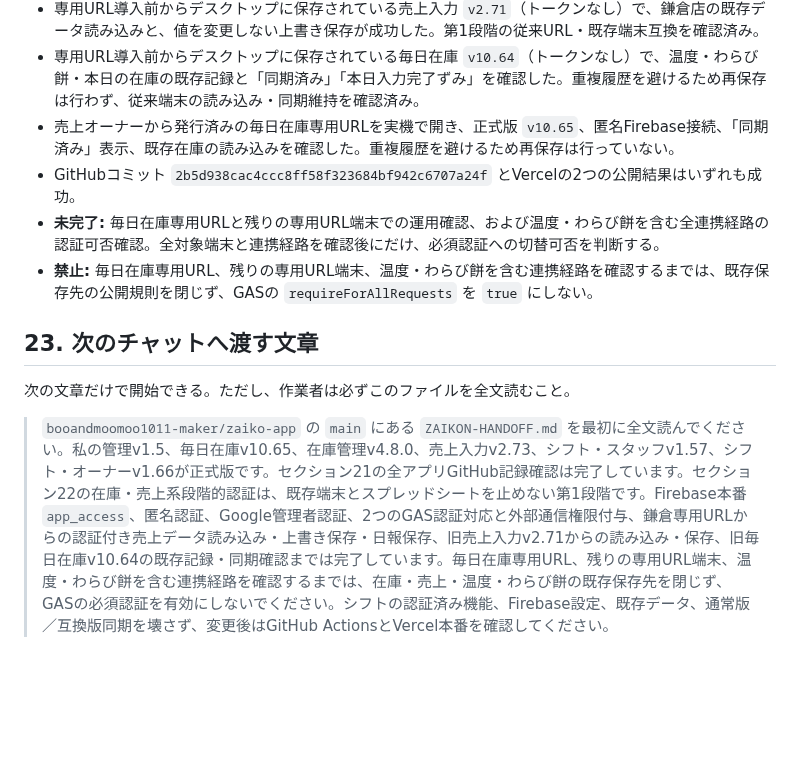
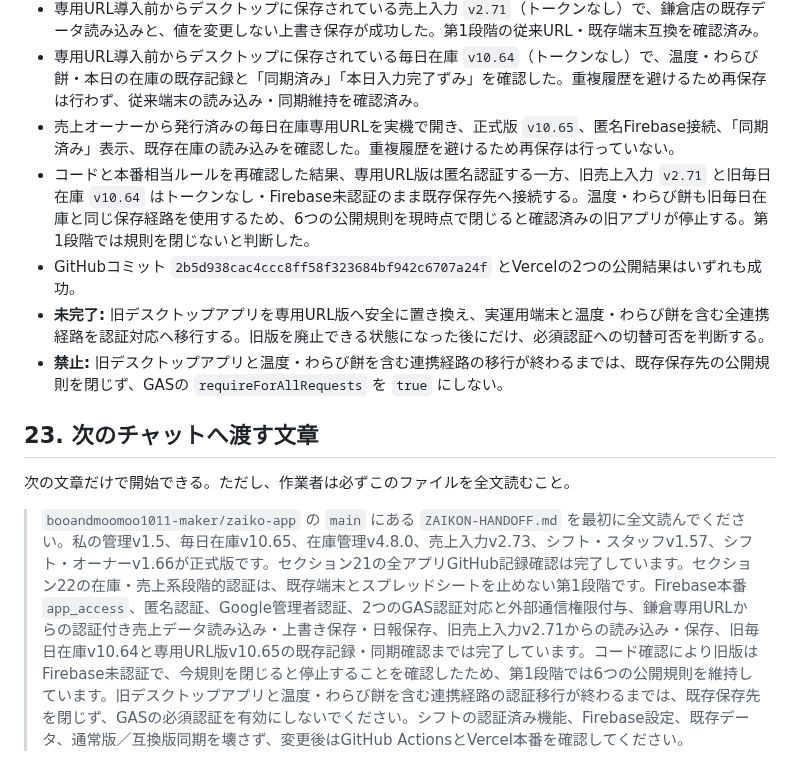
Before and after one commit to booandmoomoo1011-maker/zaiko-app, a Markdown page: ZAIKON-HANDOFF.md, the part around the change. Drawn GitHub-style; blank space fills up the shorter version.

Commit message:
docs: record phase-one rule closure blocker

```diff
--- a/ZAIKON-HANDOFF.md
+++ b/ZAIKON-HANDOFF.md
@@ -556,12 +556,13 @@
 - 専用URL導入前からデスクトップに保存されている売上入力 `v2.71`（トークンなし）で、鎌倉店の既存データ読み込みと、値を変更しない上書き保存が成功した。第1段階の従来URL・既存端末互換を確認済み。
 - 専用URL導入前からデスクトップに保存されている毎日在庫 `v10.64`（トークンなし）で、温度・わらび餅・本日の在庫の既存記録と「同期済み」「本日入力完了ずみ」を確認した。重複履歴を避けるため再保存は行わず、従来端末の読み込み・同期維持を確認済み。
 - 売上オーナーから発行済みの毎日在庫専用URLを実機で開き、正式版 `v10.65`、匿名Firebase接続、「同期済み」表示、既存在庫の読み込みを確認した。重複履歴を避けるため再保存は行っていない。
+- コードと本番相当ルールを再確認した結果、専用URL版は匿名認証する一方、旧売上入力 `v2.71` と旧毎日在庫 `v10.64` はトークンなし・Firebase未認証のまま既存保存先へ接続する。温度・わらび餅も旧毎日在庫と同じ保存経路を使用するため、6つの公開規則を現時点で閉じると確認済みの旧アプリが停止する。第1段階では規則を閉じないと判断した。
 - GitHubコミット `2b5d938cac4ccc8ff58f323684bf942c6707a24f` とVercelの2つの公開結果はいずれも成功。
-- **未完了:** 毎日在庫専用URLと残りの専用URL端末での運用確認、および温度・わらび餅を含む全連携経路の認証可否確認。全対象端末と連携経路を確認後にだけ、必須認証への切替可否を判断する。
-- **禁止:** 毎日在庫専用URL、残りの専用URL端末、温度・わらび餅を含む連携経路を確認するまでは、既存保存先の公開規則を閉じず、GASの `requireForAllRequests` を `true` にしない。
+- **未完了:** 旧デスクトップアプリを専用URL版へ安全に置き換え、実運用端末と温度・わらび餅を含む全連携経路を認証対応へ移行する。旧版を廃止できる状態になった後にだけ、必須認証への切替可否を判断する。
+- **禁止:** 旧デスクトップアプリと温度・わらび餅を含む連携経路の移行が終わるまでは、既存保存先の公開規則を閉じず、GASの `requireForAllRequests` を `true` にしない。
 
 ## 23. 次のチャットへ渡す文章
 
 次の文章だけで開始できる。ただし、作業者は必ずこのファイルを全文読むこと。
 
-> `booandmoomoo1011-maker/zaiko-app` の `main` にある `ZAIKON-HANDOFF.md` を最初に全文読んでください。私の管理v1.5、毎日在庫v10.65、在庫管理v4.8.0、売上入力v2.73、シフト・スタッフv1.57、シフト・オーナーv1.66が正式版です。セクション21の全アプリGitHub記録確認は完了しています。セクション22の在庫・売上系段階的認証は、既存端末とスプレッドシートを止めない第1段階です。Firebase本番 `app_access`、匿名認証、Google管理者認証、2つのGAS認証対応と外部通信権限付与、鎌倉専用URLからの認証付き売上データ読み込み・上書き保存・日報保存、旧売上入力v2.71からの読み込み・保存、旧毎日在庫v10.64の既存記録・同期確認までは完了しています。毎日在庫専用URL、残りの専用URL端末、温度・わらび餅を含む連携経路を確認するまでは、在庫・売上・温度・わらび餅の既存保存先を閉じず、GASの必須認証を有効にしないでください。シフトの認証済み機能、Firebase設定、既存データ、通常版／互換版同期を壊さず、変更後はGitHub ActionsとVercel本番を確認してください。
+> `booandmoomoo1011-maker/zaiko-app` の `main` にある `ZAIKON-HANDOFF.md` を最初に全文読んでください。私の管理v1.5、毎日在庫v10.65、在庫管理v4.8.0、売上入力v2.73、シフト・スタッフv1.57、シフト・オーナーv1.66が正式版です。セクション21の全アプリGitHub記録確認は完了しています。セクション22の在庫・売上系段階的認証は、既存端末とスプレッドシートを止めない第1段階です。Firebase本番 `app_access`、匿名認証、Google管理者認証、2つのGAS認証対応と外部通信権限付与、鎌倉専用URLからの認証付き売上データ読み込み・上書き保存・日報保存、旧売上入力v2.71からの読み込み・保存、旧毎日在庫v10.64と専用URL版v10.65の既存記録・同期確認までは完了しています。コード確認により旧版はFirebase未認証で、今規則を閉じると停止することを確認したため、第1段階では6つの公開規則を維持しています。旧デスクトップアプリと温度・わらび餅を含む連携経路の認証移行が終わるまでは、既存保存先を閉じず、GASの必須認証を有効にしないでください。シフトの認証済み機能、Firebase設定、既存データ、通常版／互換版同期を壊さず、変更後はGitHub ActionsとVercel本番を確認してください。
```
